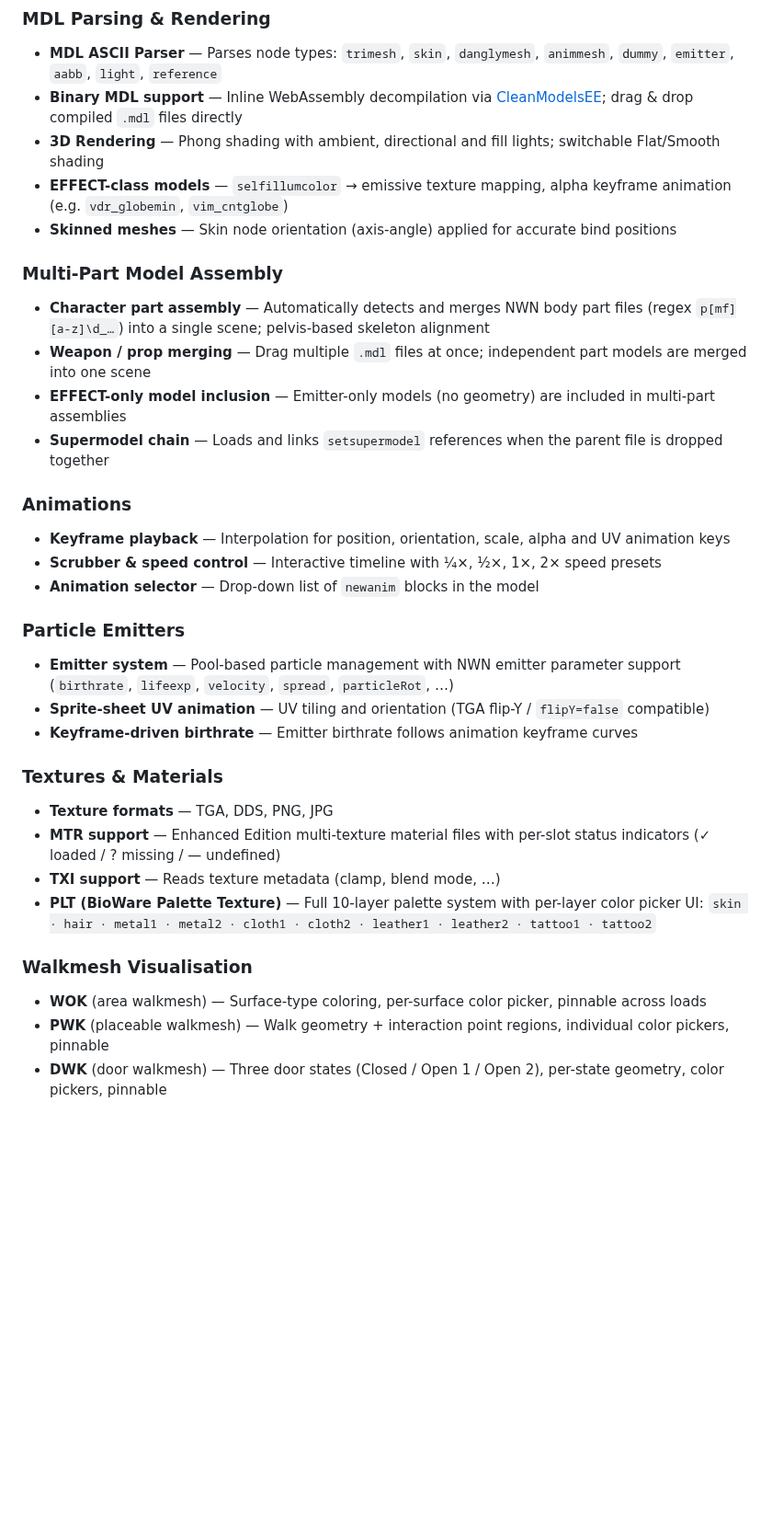
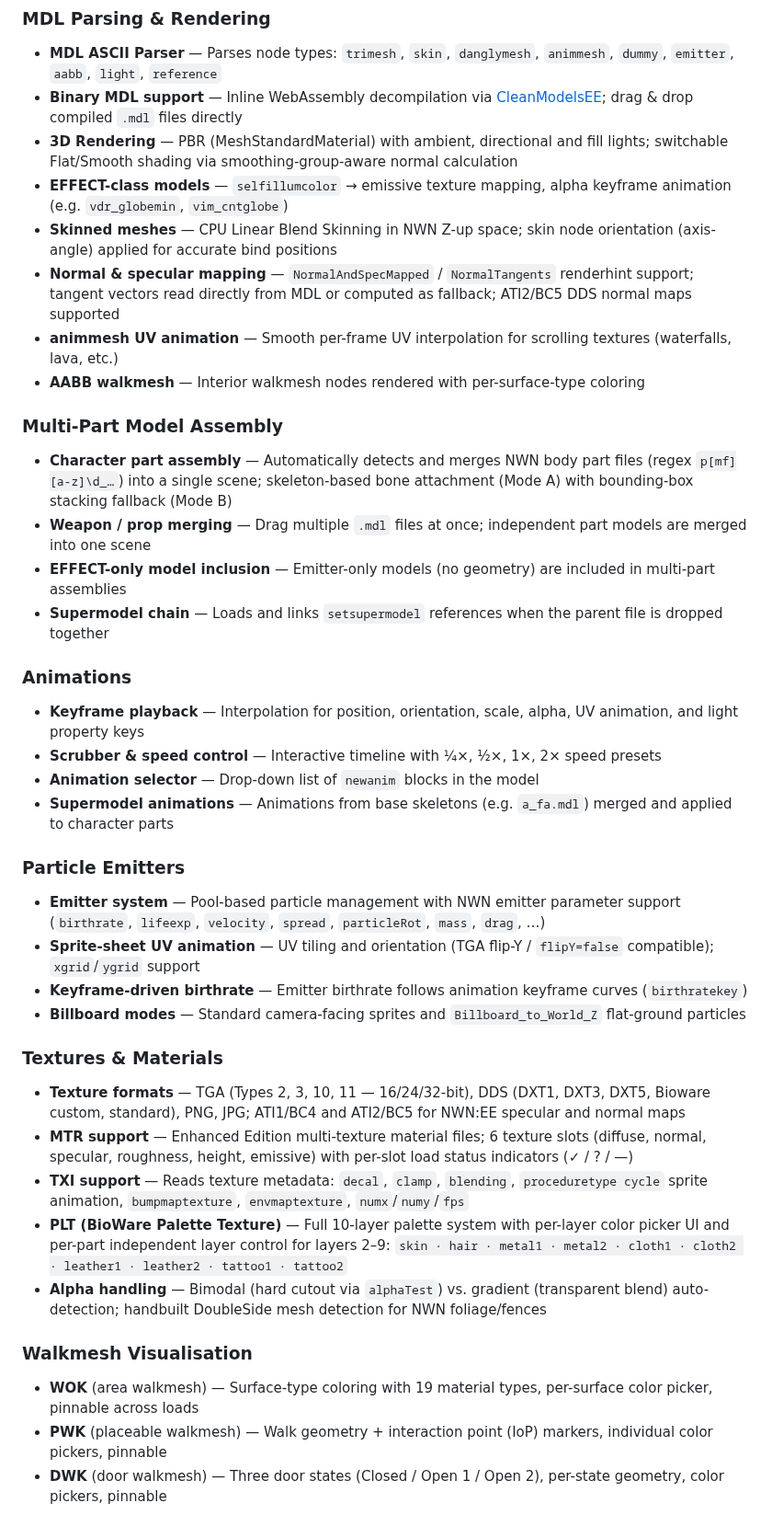
Before and after one commit to dunahan/nwn_mdl_webviewer, a Markdown page: README.md, the part around one of its changes. Shown at 92% size. Rendered like a GitHub page; blank space fills up the shorter version.

```diff
--- a/README.md
+++ b/README.md
@@ -12,34 +12,40 @@ No installation, no server — just open `index.html` locally or use it directly
 ### MDL Parsing & Rendering
 - **MDL ASCII Parser** — Parses node types: `trimesh`, `skin`, `danglymesh`, `animmesh`, `dummy`, `emitter`, `aabb`, `light`, `reference`
 - **Binary MDL support** — Inline WebAssembly decompilation via [CleanModelsEE](https://github.com/plenarius/cleanmodels/tree/v4-go-rewrite); drag & drop compiled `.mdl` files directly
-- **3D Rendering** — Phong shading with ambient, directional and fill lights; switchable Flat/Smooth shading
+- **3D Rendering** — PBR (MeshStandardMaterial) with ambient, directional and fill lights; switchable Flat/Smooth shading via smoothing-group-aware normal calculation
 - **EFFECT-class models** — `selfillumcolor` → emissive texture mapping, alpha keyframe animation (e.g. `vdr_globemin`, `vim_cntglobe`)
-- **Skinned meshes** — Skin node orientation (axis-angle) applied for accurate bind positions
+- **Skinned meshes** — CPU Linear Blend Skinning in NWN Z-up space; skin node orientation (axis-angle) applied for accurate bind positions
+- **Normal & specular mapping** — `NormalAndSpecMapped` / `NormalTangents` renderhint support; tangent vectors read directly from MDL or computed as fallback; ATI2/BC5 DDS normal maps supported
+- **animmesh UV animation** — Smooth per-frame UV interpolation for scrolling textures (waterfalls, lava, etc.)
+- **AABB walkmesh** — Interior walkmesh nodes rendered with per-surface-type coloring
 
 ### Multi-Part Model Assembly
-- **Character part assembly** — Automatically detects and merges NWN body part files (regex `p[mf][a-z]\d_…`) into a single scene; pelvis-based skeleton alignment
+- **Character part assembly** — Automatically detects and merges NWN body part files (regex `p[mf][a-z]\d_…`) into a single scene; skeleton-based bone attachment (Mode A) with bounding-box stacking fallback (Mode B)
 - **Weapon / prop merging** — Drag multiple `.mdl` files at once; independent part models are merged into one scene
 - **EFFECT-only model inclusion** — Emitter-only models (no geometry) are included in multi-part assemblies
 - **Supermodel chain** — Loads and links `setsupermodel` references when the parent file is dropped together
 
 ### Animations
-- **Keyframe playback** — Interpolation for position, orientation, scale, alpha and UV animation keys
+- **Keyframe playback** — Interpolation for position, orientation, scale, alpha, UV animation, and light property keys
 - **Scrubber & speed control** — Interactive timeline with ¼×, ½×, 1×, 2× speed presets
 - **Animation selector** — Drop-down list of `newanim` blocks in the model
+- **Supermodel animations** — Animations from base skeletons (e.g. `a_fa.mdl`) merged and applied to character parts
 
 ### Particle Emitters
-- **Emitter system** — Pool-based particle management with NWN emitter parameter support (`birthrate`, `lifeexp`, `velocity`, `spread`, `particleRot`, …)
-- **Sprite-sheet UV animation** — UV tiling and orientation (TGA flip-Y / `flipY=false` compatible)
-- **Keyframe-driven birthrate** — Emitter birthrate follows animation keyframe curves
+- **Emitter system** — Pool-based particle management with NWN emitter parameter support (`birthrate`, `lifeexp`, `velocity`, `spread`, `particleRot`, `mass`, `drag`, …)
+- **Sprite-sheet UV animation** — UV tiling and orientation (TGA flip-Y / `flipY=false` compatible); `xgrid`/`ygrid` support
+- **Keyframe-driven birthrate** — Emitter birthrate follows animation keyframe curves (`birthratekey`)
+- **Billboard modes** — Standard camera-facing sprites and `Billboard_to_World_Z` flat-ground particles
 
 ### Textures & Materials
-- **Texture formats** — TGA, DDS, PNG, JPG
-- **MTR support** — Enhanced Edition multi-texture material files with per-slot status indicators (✓ loaded / ? missing / — undefined)
-- **TXI support** — Reads texture metadata (clamp, blend mode, …)
-- **PLT (BioWare Palette Texture)** — Full 10-layer palette system with per-layer color picker UI:
+- **Texture formats** — TGA (Types 2, 3, 10, 11 — 16/24/32-bit), DDS (DXT1, DXT3, DXT5, Bioware custom, standard), PNG, JPG; ATI1/BC4 and ATI2/BC5 for NWN:EE specular and normal maps
+- **MTR support** — Enhanced Edition multi-texture material files; 6 texture slots (diffuse, normal, specular, roughness, height, emissive) with per-slot load status indicators (✓ / ? / —)
+- **TXI support** — Reads texture metadata: `decal`, `clamp`, `blending`, `proceduretype cycle` sprite animation, `bumpmaptexture`, `envmaptexture`, `numx`/`numy`/`fps`
+- **PLT (BioWare Palette Texture)** — Full 10-layer palette system with per-layer color picker UI and per-part independent layer control for layers 2–9:
   `skin · hair · metal1 · metal2 · cloth1 · cloth2 · leather1 · leather2 · tattoo1 · tattoo2`
+- **Alpha handling** — Bimodal (hard cutout via `alphaTest`) vs. gradient (transparent blend) auto-detection; handbuilt DoubleSide mesh detection for NWN foliage/fences
 
 ### Walkmesh Visualisation
-- **WOK** (area walkmesh) — Surface-type coloring, per-surface color picker, pinnable across loads
-- **PWK** (placeable walkmesh) — Walk geometry + interaction point regions, individual color pickers, pinnable
+- **WOK** (area walkmesh) — Surface-type coloring with 19 material types, per-surface color picker, pinnable across loads
+- **PWK** (placeable walkmesh) — Walk geometry + interaction point (IoP) markers, individual color pickers, pinnable
 - **DWK** (door walkmesh) — Three door states (Closed / Open 1 / Open 2), per-state geometry, color pickers, pinnable
```
Also changed, not shown: other parts of README.md (+74 -41 lines).
